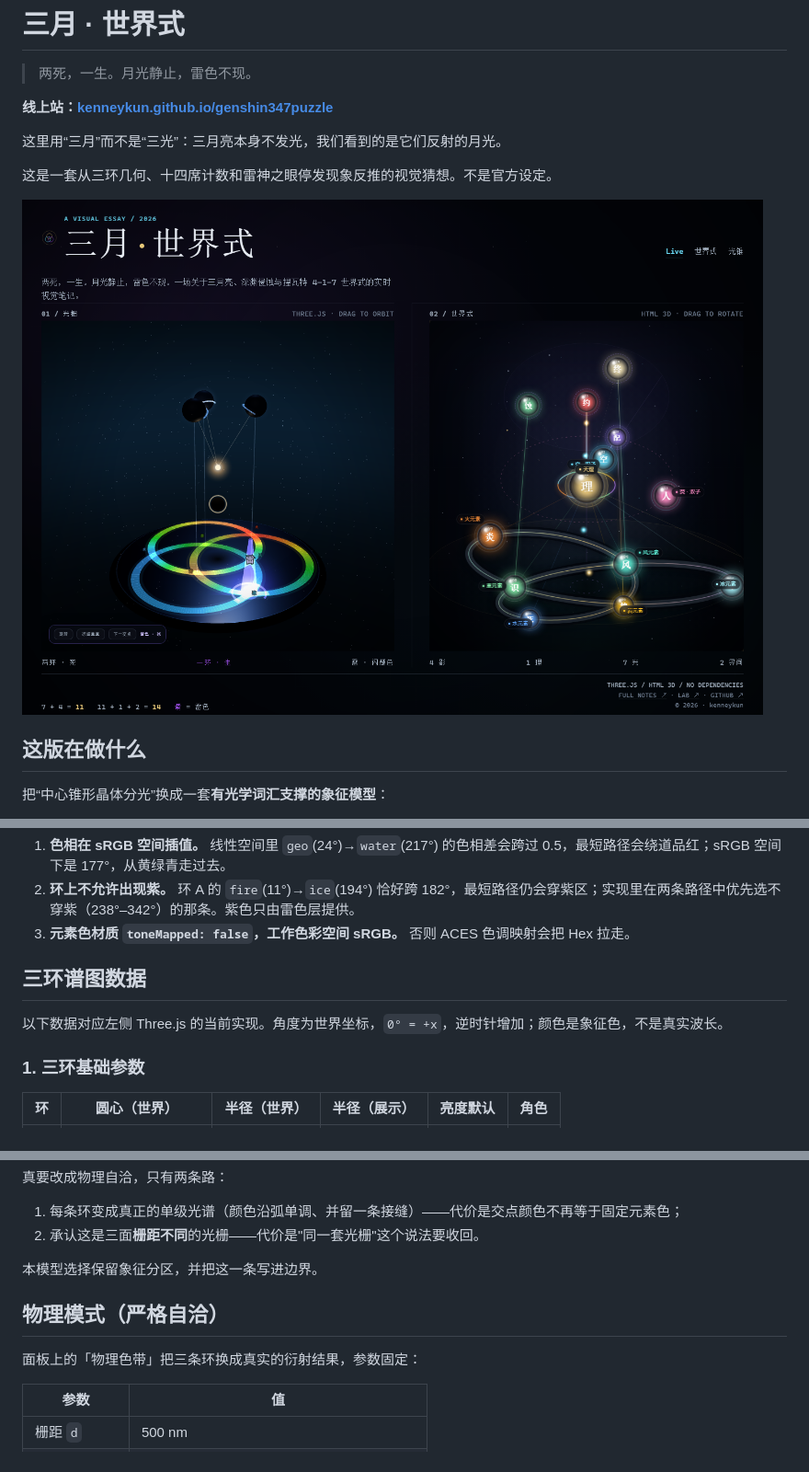
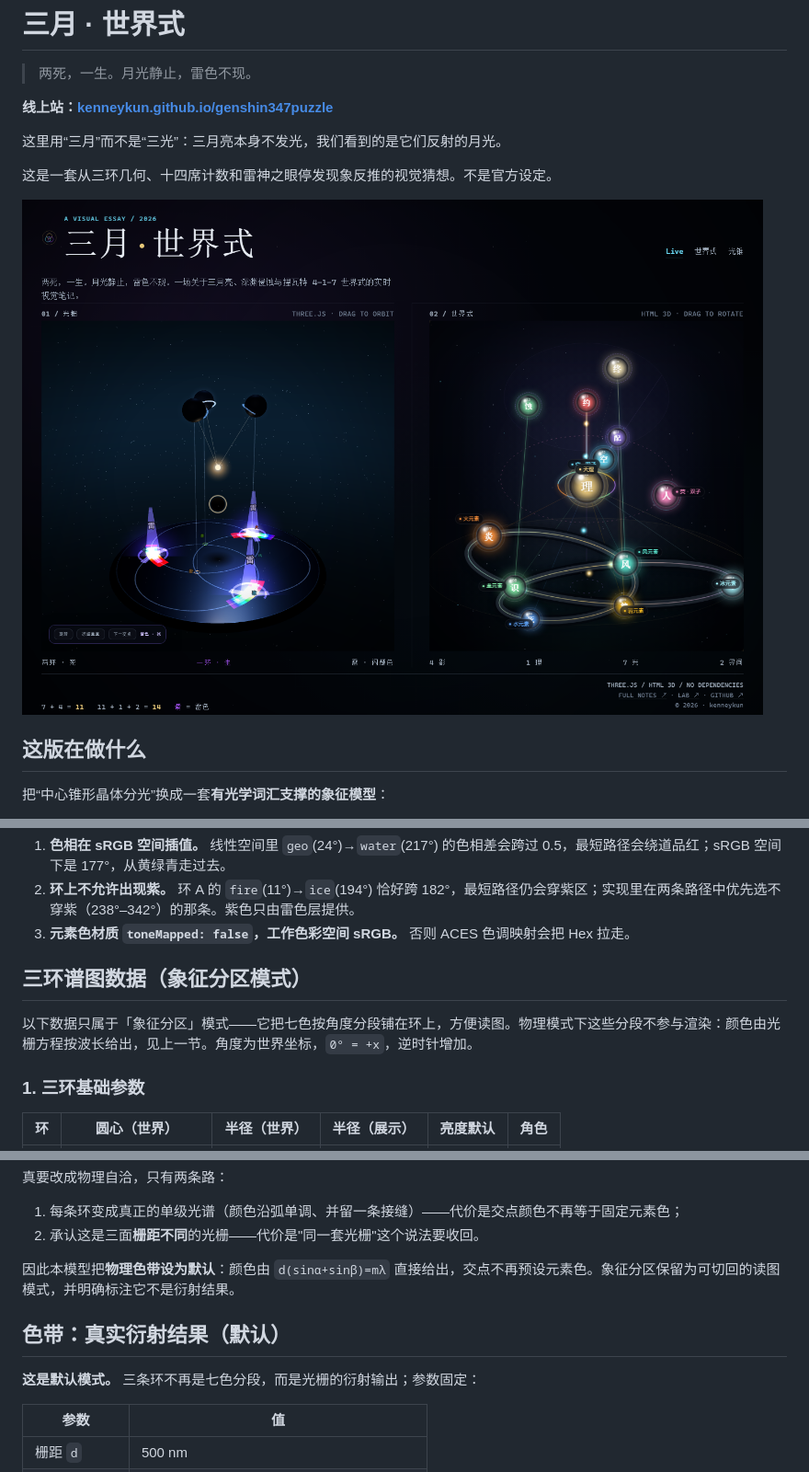
Before and after one commit to kenneykun/genshin347puzzle, a Markdown page: README.md, 3 parts joined by grey strips. Shown at 92% size. Rendered like a GitHub page; pictures changed too: docs/world_formula_live_preview.png.

```diff
--- a/README.md
+++ b/README.md
@@ -129,9 +129,9 @@ C ∩ A：火、岩
 2. **环上不允许出现紫。** 环 A 的 `fire`(11°)→`ice`(194°) 恰好跨 182°，最短路径仍会穿紫区；实现里在两条路径中优先选不穿紫（238°–342°）的那条。紫色只由雷色层提供。
 3. **元素色材质 `toneMapped: false`，工作色彩空间 sRGB。** 否则 ACES 色调映射会把 Hex 拉走。
 
-## 三环谱图数据
+## 三环谱图数据（象征分区模式）
 
-以下数据对应左侧 Three.js 的当前实现。角度为世界坐标，`0° = +x`，逆时针增加；颜色是象征色，不是真实波长。
+以下数据只属于「象征分区」模式——它把七色按角度分段铺在环上，方便读图。物理模式下这些分段不参与渲染：颜色由光栅方程按波长给出，见上一节。角度为世界坐标，`0° = +x`，逆时针增加。
 
 ### 1. 三环基础参数
 
@@ -353,10 +353,10 @@ A 需要 430、B 需要 355、C 需要 430——B 与 A/C 相差 21%，**同一
 1. 每条环变成真正的单级光谱（颜色沿弧单调、并留一条接缝）——代价是交点颜色不再等于固定元素色；
 2. 承认这是三面**栅距不同**的光栅——代价是"同一套光栅"这个说法要收回。
 
-本模型选择保留象征分区，并把这一条写进边界。
-## 物理模式（严格自洽）
+因此本模型把**物理色带设为默认**：颜色由 `d(sinα+sinβ)=mλ` 直接给出，交点不再预设元素色。象征分区保留为可切回的读图模式，并明确标注它不是衍射结果。
+## 色带：真实衍射结果（默认）
 
-面板上的「物理色带」把三条环换成真实的衍射结果，参数固定：
+**这是默认模式。** 三条环不再是七色分段，而是光栅的衍射输出；参数固定：
 
 | 参数 | 值 |
 |---|---|
```
Also changed, not shown: other parts of README.md (+5 -5 lines), 2 other files.
